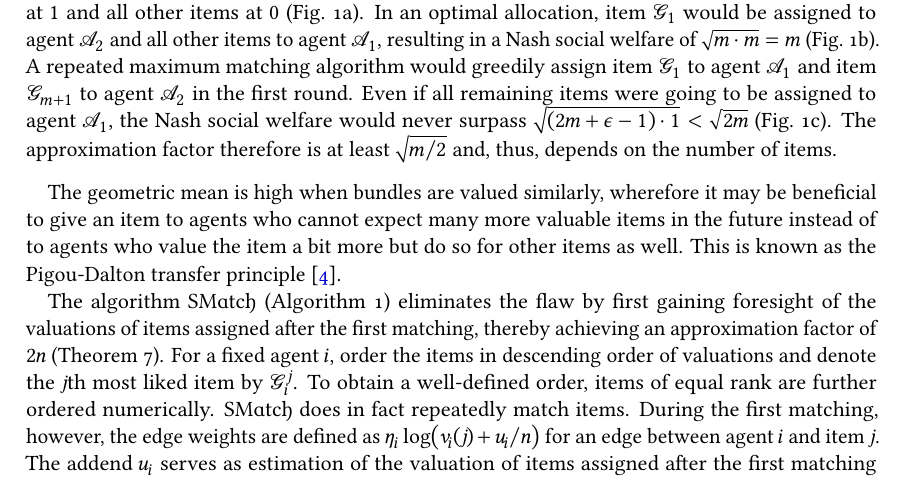
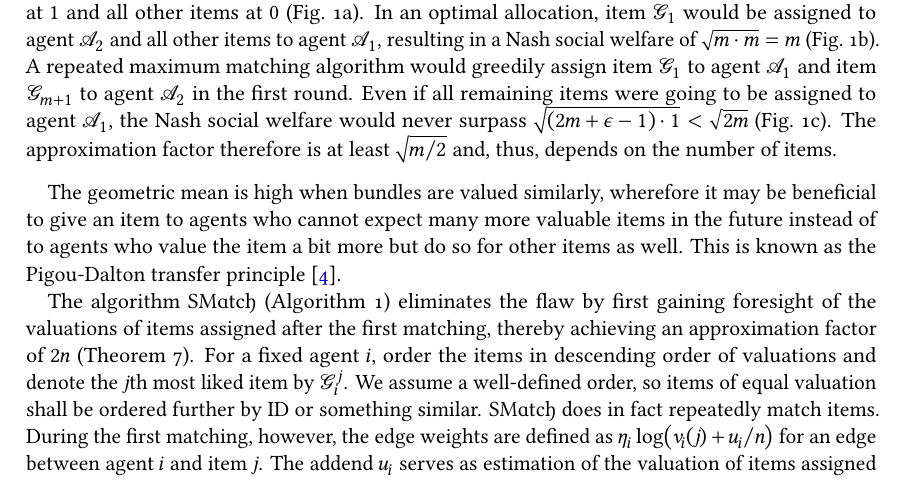
Before and after one commit to s9770652/APA-Seminar, a LaTeX paper (paper/main.tex, which reads paper/smatch.tex): part of page 6 of 19, cut so that both start at the same text. The pictures show the PDF file paper/main.pdf that the author committed with the source.

Commit message:
Removed left-over notion of numeric items.
Signed-off-by: s9770652 <s9770652@stud.uni-frankfurt.de>

```diff
--- a/paper/smatch.tex
+++ b/paper/smatch.tex
@@ -102,7 +102,7 @@ This is known as the Pigou-Dalton transfer principle~\cite{sublin_approx_algo_fo
 
 The algorithm \SMatch{} (\cref{alg:smatch}) eliminates the flaw by first gaining foresight of the valuations of items assigned after the first matching, thereby achieving an approximation factor of \(2 n\) (\cref{th:smatch}).
 For a fixed agent \(i\), order the items in descending order of valuations and denote the \(j\)th most liked item by~\(\goodsordered{j}\).
-To obtain a well-defined order, items of equal rank are further ordered numerically.
+We assume a well-defined order, so items of equal valuation shall be ordered further by ID or something similar.
 \SMatch{} does in fact repeatedly match items.
 During the first matching, however, the edge weights are defined as \(\weight \log\paren[\big]{ \valuations[j] + \remvalue/n } \) for an edge between agent~\(i\) and item~\(j\).
 The addend \(\remvalue\) serves as estimation of the valuation of items assigned after the first matching (\cref{lem:lower_bound_later_items}) and is defined as
```
Also changed, not shown: paper/main.pdf.
